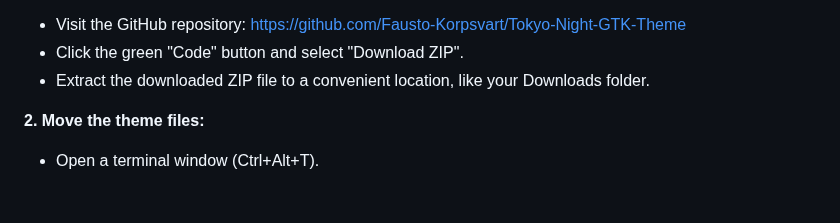
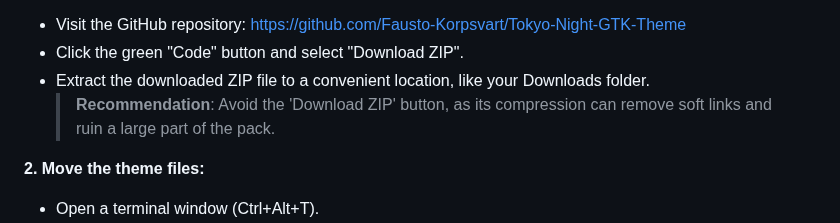
Before and after one commit to Kajal4414/Scripts, a Markdown page: Linux/readme.md, the part around the change. Drawn GitHub-style; blank space fills up the shorter version.

```diff
--- a/Linux/readme.md
+++ b/Linux/readme.md
@@ -31,6 +31,7 @@ Adjusting display using `xgamma`: `sudo apt install x11-xserver-utils` (pre-inst
 - Visit the GitHub repository: [https://github.com/Fausto-Korpsvart/Tokyo-Night-GTK-Theme](https://github.com/Fausto-Korpsvart/Tokyo-Night-GTK-Theme)
 - Click the green "Code" button and select "Download ZIP".
 - Extract the downloaded ZIP file to a convenient location, like your Downloads folder.
+    > **Recommendation**: Avoid the 'Download ZIP' button, as its compression can remove soft links and ruin a large part of the pack.
 
 **2. Move the theme files:**
 
```
